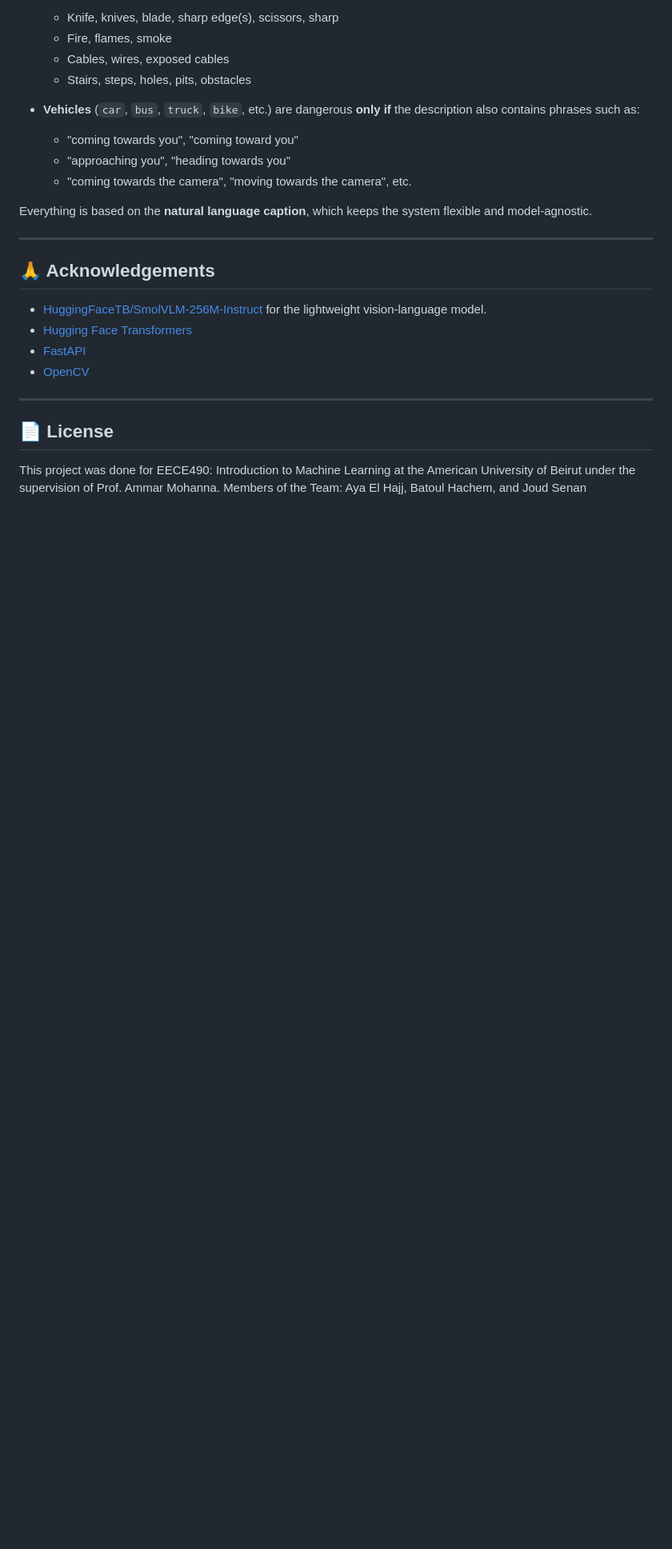
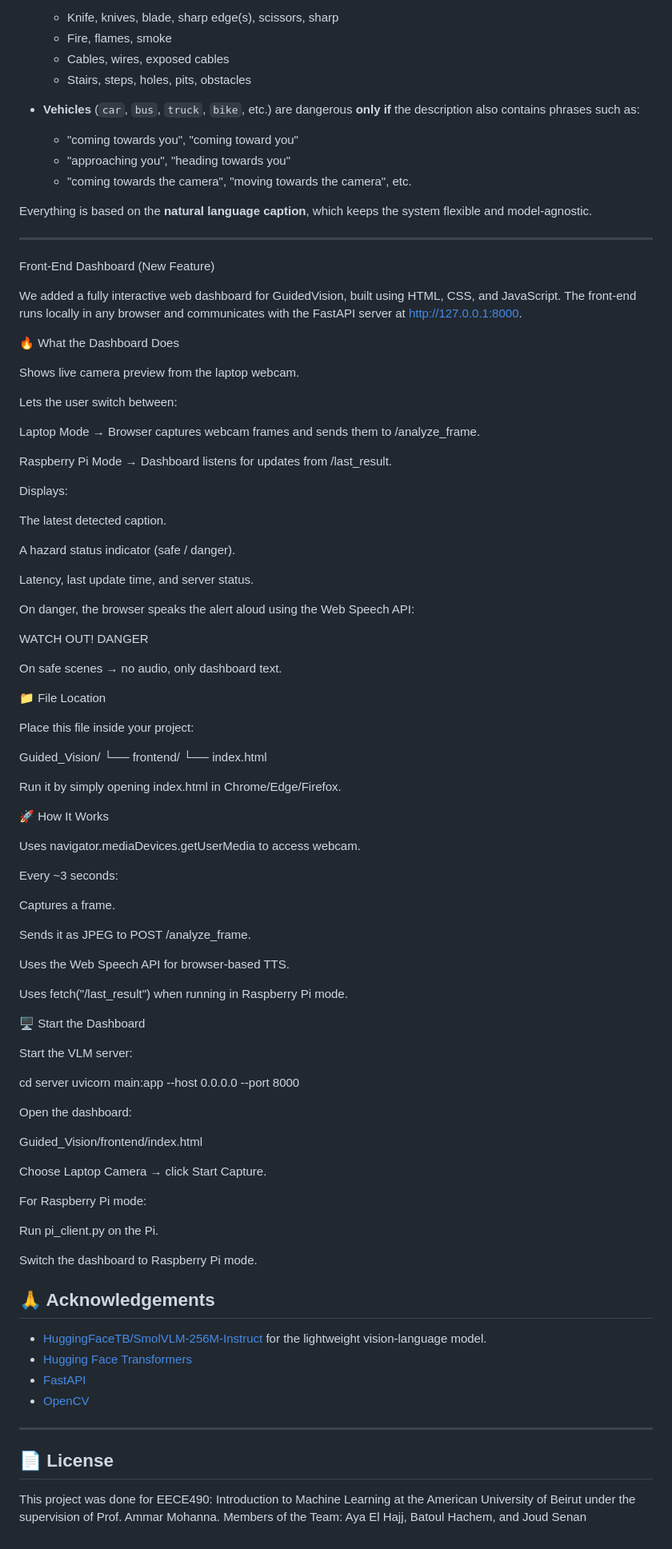
Before and after one commit to Joud158/Guided_Vision, a Markdown page: README.md, the part around the change. Shown: that part at 80% size. Drawn GitHub-style; blank space fills up the shorter version.

```diff
--- a/README.md
+++ b/README.md
@@ -322,6 +322,81 @@ Example client output:
 Everything is based on the **natural language caption**, which keeps the system flexible and model-agnostic.
 
 ---
+Front-End Dashboard (New Feature)
+
+We added a fully interactive web dashboard for GuidedVision, built using HTML, CSS, and JavaScript.
+The front-end runs locally in any browser and communicates with the FastAPI server at http://127.0.0.1:8000.
+
+🔥 What the Dashboard Does
+
+Shows live camera preview from the laptop webcam.
+
+Lets the user switch between:
+
+Laptop Mode → Browser captures webcam frames and sends them to /analyze_frame.
+
+Raspberry Pi Mode → Dashboard listens for updates from /last_result.
+
+Displays:
+
+The latest detected caption.
+
+A hazard status indicator (safe / danger).
+
+Latency, last update time, and server status.
+
+On danger, the browser speaks the alert aloud using the Web Speech API:
+
+WATCH OUT! DANGER <caption>
+
+
+On safe scenes → no audio, only dashboard text.
+
+📁 File Location
+
+Place this file inside your project:
+
+Guided_Vision/
+└── frontend/
+    └── index.html
+
+
+Run it by simply opening index.html in Chrome/Edge/Firefox.
+
+🚀 How It Works
+
+Uses navigator.mediaDevices.getUserMedia to access webcam.
+
+Every ~3 seconds:
+
+Captures a frame.
+
+Sends it as JPEG to POST /analyze_frame.
+
+Uses the Web Speech API for browser-based TTS.
+
+Uses fetch("/last_result") when running in Raspberry Pi mode.
+
+🖥️ Start the Dashboard
+
+Start the VLM server:
+
+cd server
+uvicorn main:app --host 0.0.0.0 --port 8000
+
+
+Open the dashboard:
+
+Guided_Vision/frontend/index.html
+
+
+Choose Laptop Camera → click Start Capture.
+
+For Raspberry Pi mode:
+
+Run pi_client.py on the Pi.
+
+Switch the dashboard to Raspberry Pi mode.
 
 ## 🙏 Acknowledgements
 
```
